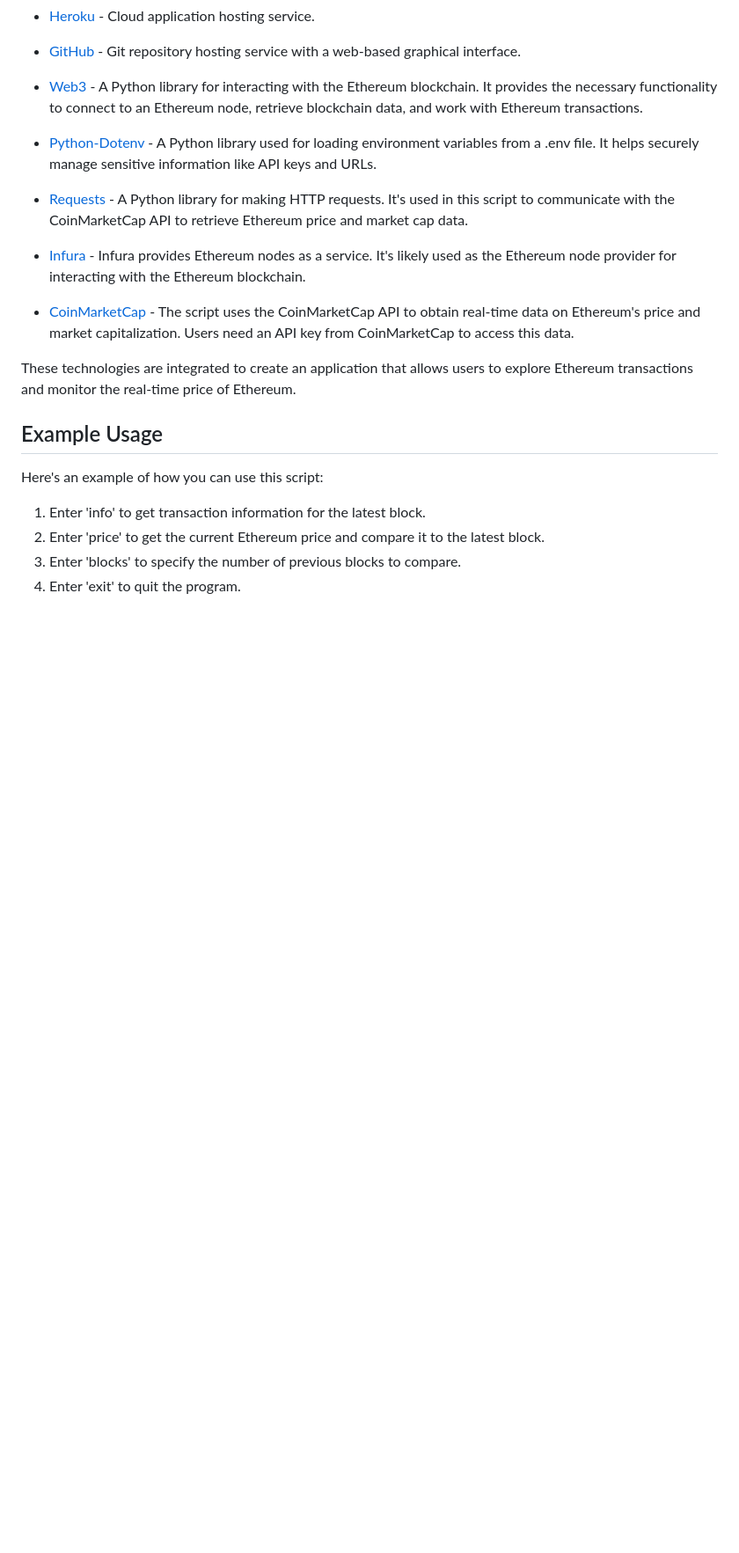
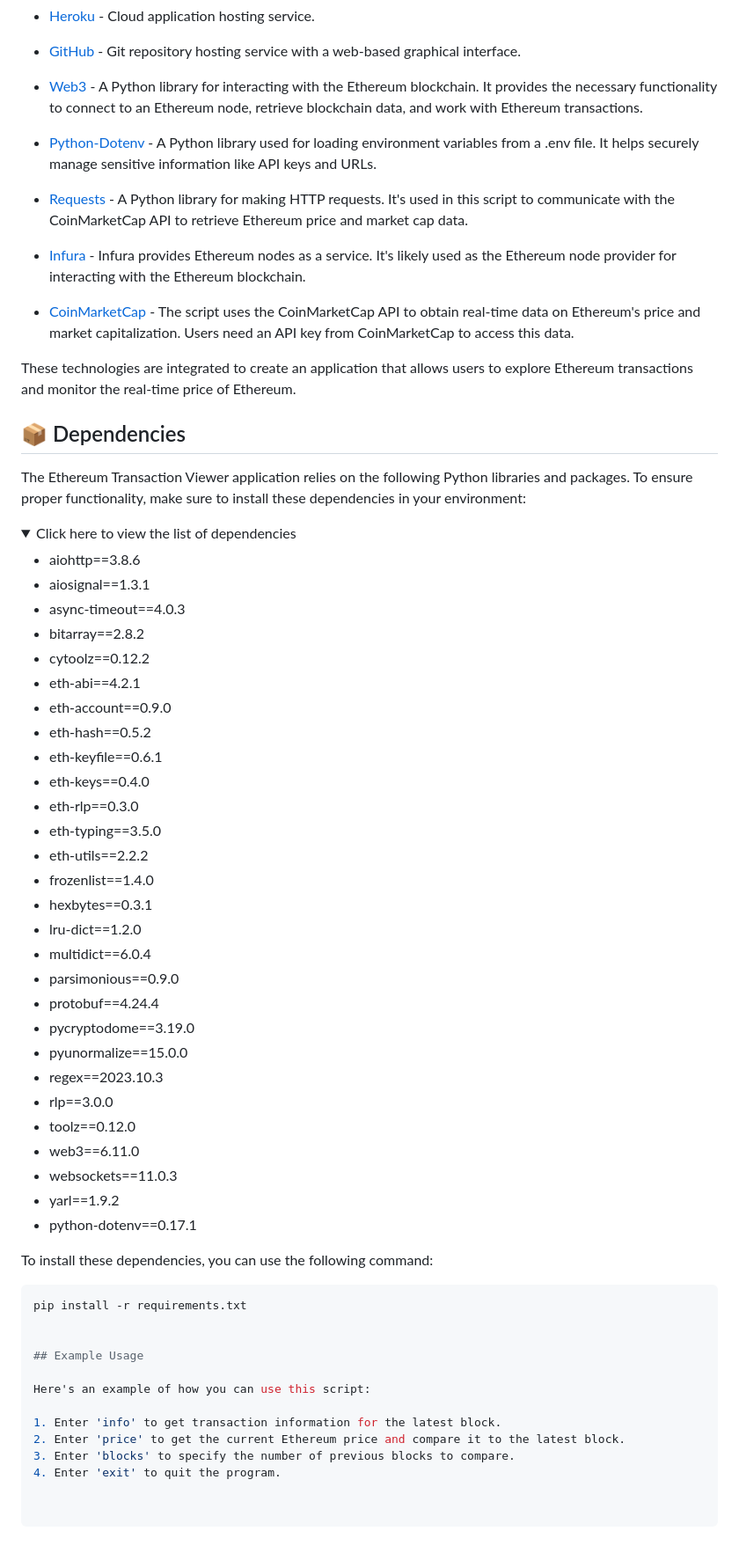
Before and after one commit to Grampers-Dev/ethereum-transaction-viewer, a Markdown page: README.md, the part around the change. Shown at 88% size. Rendered like a GitHub page; folded sections open; blank space fills up the shorter version.

````diff
--- a/README.md
+++ b/README.md
@@ -111,6 +111,50 @@ Calculates the percentage difference between two values.
 
 These technologies are integrated to create an application that allows users to explore Ethereum transactions and monitor the real-time price of Ethereum.
 
+## 📦 Dependencies
+
+The Ethereum Transaction Viewer application relies on the following Python libraries and packages. To ensure proper functionality, make sure to install these dependencies in your environment:
+
+<details>
+<summary>Click here to view the list of dependencies</summary>
+
+- aiohttp==3.8.6
+- aiosignal==1.3.1
+- async-timeout==4.0.3
+- bitarray==2.8.2
+- cytoolz==0.12.2
+- eth-abi==4.2.1
+- eth-account==0.9.0
+- eth-hash==0.5.2
+- eth-keyfile==0.6.1
+- eth-keys==0.4.0
+- eth-rlp==0.3.0
+- eth-typing==3.5.0
+- eth-utils==2.2.2
+- frozenlist==1.4.0
+- hexbytes==0.3.1
+- lru-dict==1.2.0
+- multidict==6.0.4
+- parsimonious==0.9.0
+- protobuf==4.24.4
+- pycryptodome==3.19.0
+- pyunormalize==15.0.0
+- regex==2023.10.3
+- rlp==3.0.0
+- toolz==0.12.0
+- web3==6.11.0
+- websockets==11.0.3
+- yarl==1.9.2
+- python-dotenv==0.17.1
+
+</details>
+
+To install these dependencies, you can use the following command:
+
+```sh
+pip install -r requirements.txt
+
+
 ## Example Usage
 
 Here's an example of how you can use this script:
````
